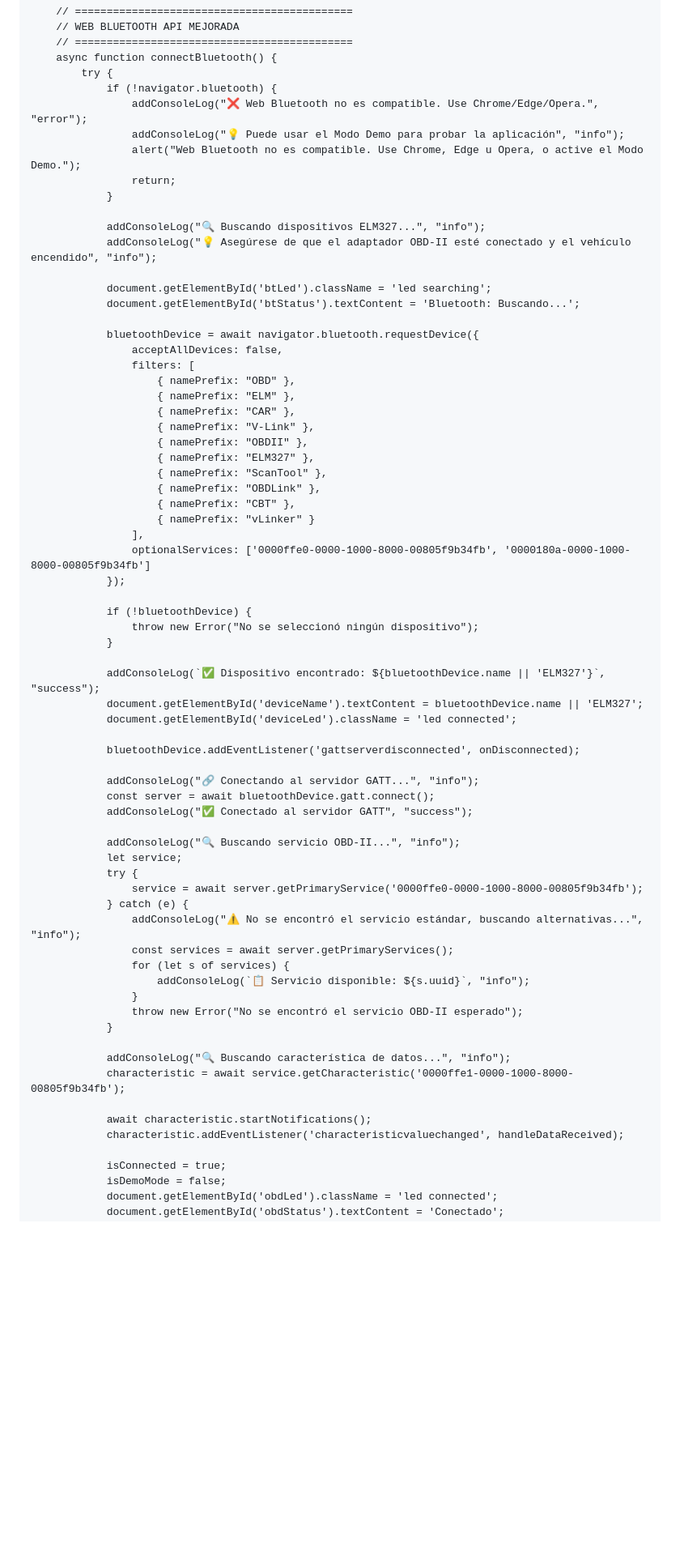
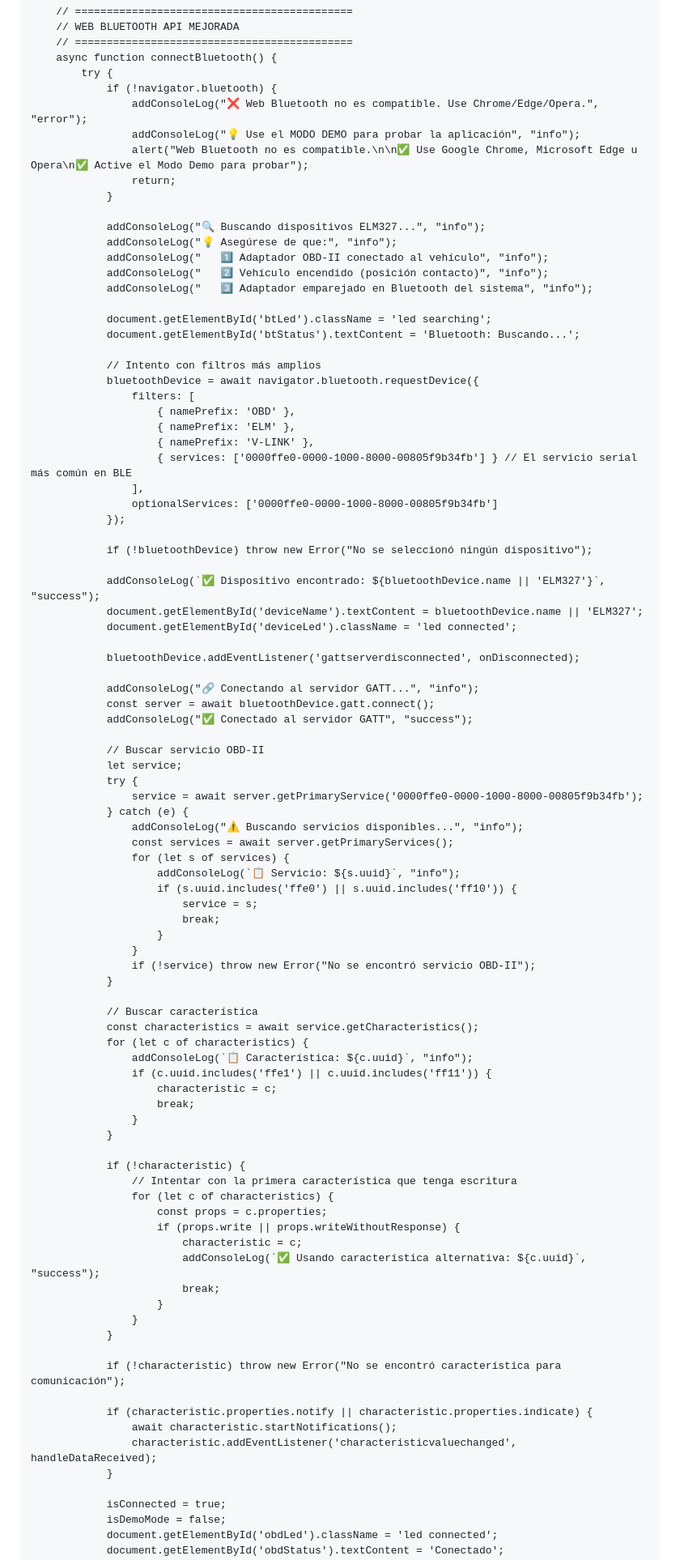
Before and after one commit to rvallada-bot/rvallada-bot.github.io, a Markdown page: README.md, the part around one of its changes. Shown at 81% size. Drawn GitHub-style; blank space fills up the shorter version.

```diff
--- a/README.md
+++ b/README.md
@@ -869,37 +877,32 @@
             try {
                 if (!navigator.bluetooth) {
                     addConsoleLog("❌ Web Bluetooth no es compatible. Use Chrome/Edge/Opera.", "error");
-                    addConsoleLog("💡 Puede usar el Modo Demo para probar la aplicación", "info");
-                    alert("Web Bluetooth no es compatible. Use Chrome, Edge u Opera, o active el Modo Demo.");
+                    addConsoleLog("💡 Use el MODO DEMO para probar la aplicación", "info");
+                    alert("Web Bluetooth no es compatible.\n\n✅ Use Google Chrome, Microsoft Edge u Opera\n✅ Active el Modo Demo para probar");
                     return;
                 }
 
                 addConsoleLog("🔍 Buscando dispositivos ELM327...", "info");
-                addConsoleLog("💡 Asegúrese de que el adaptador OBD-II esté conectado y el vehículo encendido", "info");
+                addConsoleLog("💡 Asegúrese de que:", "info");
+                addConsoleLog("   1️⃣ Adaptador OBD-II conectado al vehículo", "info");
+                addConsoleLog("   2️⃣ Vehículo encendido (posición contacto)", "info");
+                addConsoleLog("   3️⃣ Adaptador emparejado en Bluetooth del sistema", "info");
 
                 document.getElementById('btLed').className = 'led searching';
                 document.getElementById('btStatus').textContent = 'Bluetooth: Buscando...';
 
-                bluetoothDevice = await navigator.bluetooth.requestDevice({
-                    acceptAllDevices: false,
-                    filters: [
-                        { namePrefix: "OBD" },
-                        { namePrefix: "ELM" },
-                        { namePrefix: "CAR" },
-                        { namePrefix: "V-Link" },
-                        { namePrefix: "OBDII" },
-                        { namePrefix: "ELM327" },
-                        { namePrefix: "ScanTool" },
-                        { namePrefix: "OBDLink" },
-                        { namePrefix: "CBT" },
-                        { namePrefix: "vLinker" }
-                    ],
-                    optionalServices: ['0000ffe0-0000-1000-8000-00805f9b34fb', '0000180a-0000-1000-8000-00805f9b34fb']
-                });
+                // Intento con filtros más amplios
+				bluetoothDevice = await navigator.bluetooth.requestDevice({
+					filters: [
+						{ namePrefix: 'OBD' },
+						{ namePrefix: 'ELM' },
+						{ namePrefix: 'V-LINK' },
+						{ services: ['0000ffe0-0000-1000-8000-00805f9b34fb'] } // El servicio serial más común en BLE
+					],
+					optionalServices: ['0000ffe0-0000-1000-8000-00805f9b34fb']
+				});
 
-                if (!bluetoothDevice) {
-                    throw new Error("No se seleccionó ningún dispositivo");
-                }
+                if (!bluetoothDevice) throw new Error("No se seleccionó ningún dispositivo");
 
                 addConsoleLog(`✅ Dispositivo encontrado: ${bluetoothDevice.name || 'ELM327'}`, "success");
                 document.getElementById('deviceName').textContent = bluetoothDevice.name || 'ELM327';
@@ -911,24 +914,51 @@
                 const server = await bluetoothDevice.gatt.connect();
                 addConsoleLog("✅ Conectado al servidor GATT", "success");
 
-                addConsoleLog("🔍 Buscando servicio OBD-II...", "info");
+                // Buscar servicio OBD-II
                 let service;
                 try {
                     service = await server.getPrimaryService('0000ffe0-0000-1000-8000-00805f9b34fb');
                 } catch (e) {
-                    addConsoleLog("⚠️ No se encontró el servicio estándar, buscando alternativas...", "info");
+                    addConsoleLog("⚠️ Buscando servicios disponibles...", "info");
                     const services = await server.getPrimaryServices();
                     for (let s of services) {
-                        addConsoleLog(`📋 Servicio disponible: ${s.uuid}`, "info");
+                        addConsoleLog(`📋 Servicio: ${s.uuid}`, "info");
+                        if (s.uuid.includes('ffe0') || s.uuid.includes('ff10')) {
+                            service = s;
+                            break;
+                        }
                     }
-                    throw new Error("No se encontró el servicio OBD-II esperado");
+                    if (!service) throw new Error("No se encontró servicio OBD-II");
                 }
 
-                addConsoleLog("🔍 Buscando característica de datos...", "info");
-                characteristic = await service.getCharacteristic('0000ffe1-0000-1000-8000-00805f9b34fb');
+                // Buscar característica
+                const characteristics = await service.getCharacteristics();
+                for (let c of characteristics) {
+                    addConsoleLog(`📋 Característica: ${c.uuid}`, "info");
+                    if (c.uuid.includes('ffe1') || c.uuid.includes('ff11')) {
+                        characteristic = c;
+                        break;
+                    }
+                }
 
-                await characteristic.startNotifications();
-                characteristic.addEventListener('characteristicvaluechanged', handleDataReceived);
+                if (!characteristic) {
+                    // Intentar con la primera característica que tenga escritura
+                    for (let c of characteristics) {
+                        const props = c.properties;
+                        if (props.write || props.writeWithoutResponse) {
+                            characteristic = c;
+                            addConsoleLog(`✅ Usando característica alternativa: ${c.uuid}`, "success");
+                            break;
+                        }
+                    }
+                }
+
+                if (!characteristic) throw new Error("No se encontró característica para comunicación");
+
+                if (characteristic.properties.notify || characteristic.properties.indicate) {
+                    await characteristic.startNotifications();
+                    characteristic.addEventListener('characteristicvaluechanged', handleDataReceived);
+                }
 
                 isConnected = true;
                 isDemoMode = false;
```
Also changed, not shown: other parts of README.md (+177 -237 lines).
